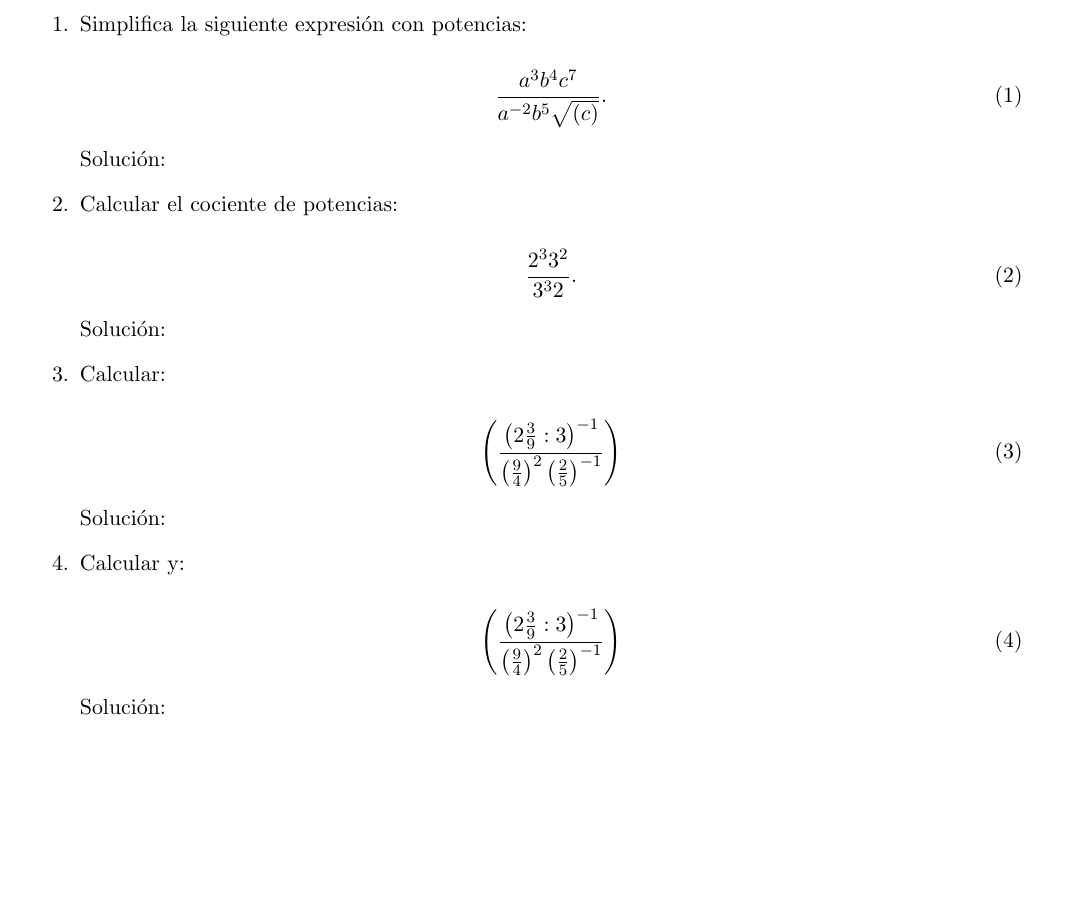
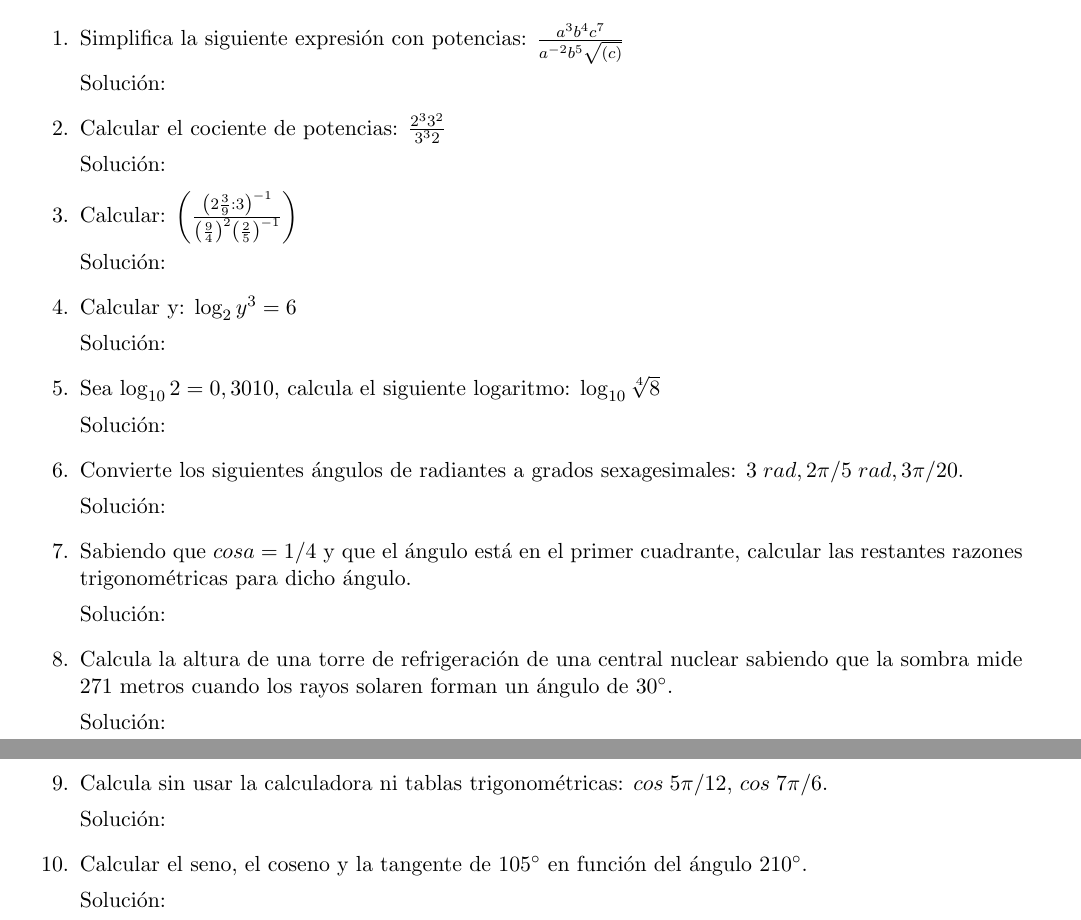
Before and after one commit to fabioquimbay/unir-gfi-per5786, a LaTeX document (calculo-1/act-1/unir_gfi_per5786_calculo-1_act-1.tex): part of the page before the commit and two parts of pages 1 and 2 of 2 after it, the two joined at a grey line, cut so that both start at the same text, the shorter picture padded with empty space. Compiled offline with pdfLaTeX.

Commit message:
Se completa los ejercicios

```diff
--- a/calculo-1/act-1/unir_gfi_per5786_calculo-1_act-1.tex
+++ b/calculo-1/act-1/unir_gfi_per5786_calculo-1_act-1.tex
@@ -96,42 +96,62 @@ Resuelve los siguientes problemas rápidos de manera individual. Para ello, pued
 \begin{enumerate}
 
 	%%%%%%%%%%%%%%%%%%%%
-	\item Simplifica la siguiente expresión con potencias:
+	\item Simplifica la siguiente expresión con potencias: $\frac{a^3b^4c^7}{a^{-2}b^5\sqrt{(c)}}$
 	%%%%%%%%%%%%%%%%%%%%
-
-	\begin{equation}
-		\frac{a^3b^4c^7}{a^{-2}b^5\sqrt{(c)}}.
-	\end{equation}
 
 	Solución:
 
 	%%%%%%%%%%%%%%%%%%%%
-	\item Calcular el cociente de potencias:
+	\item Calcular el cociente de potencias: $\frac{2^33^2}{3^32}$
 	%%%%%%%%%%%%%%%%%%%%
-
-	\begin{equation}
-		\frac{2^33^2}{3^32}.
-	\end{equation}
 
 	Solución:
 
 	%%%%%%%%%%%%%%%%%%%%
-	\item Calcular:
+	\item Calcular: $\left( \frac{\left( 2 \frac{3}{9} : 3\right)^{-1}}{\left(\frac{9}{4}\right)^2\left(\frac{2}{5}\right)^{-1}} \right)$
 	%%%%%%%%%%%%%%%%%%%%
-
-	\begin{equation}
-		\left( \frac{\left( 2 \frac{3}{9} : 3\right)^{-1}}{\left(\frac{9}{4}\right)^2\left(\frac{2}{5}\right)^{-1}} \right)
-	\end{equation}
 
 	Solución:
 
 	%%%%%%%%%%%%%%%%%%%%
-	\item Calcular y:
+	\item Calcular y: $\log_{2}y^3 = 6$
 	%%%%%%%%%%%%%%%%%%%%
 
-	\begin{equation}
-		\left( \frac{\left( 2 \frac{3}{9} : 3\right)^{-1}}{\left(\frac{9}{4}\right)^2\left(\frac{2}{5}\right)^{-1}} \right)
-	\end{equation}
+	Solución:
+
+	%%%%%%%%%%%%%%%%%%%%
+	\item Sea $\log_{10}2 = 0,3010$, calcula el siguiente logaritmo: $\log_{10}\sqrt[4]{8}$
+	%%%%%%%%%%%%%%%%%%%%
+
+	Solución:
+
+	%%%%%%%%%%%%%%%%%%%%
+	\item Convierte los siguientes ángulos de radiantes a grados sexagesimales: $3\;rad, 2\pi/5\;rad, 3\pi/20$.
+	%%%%%%%%%%%%%%%%%%%%
+
+	Solución:
+
+	%%%%%%%%%%%%%%%%%%%%
+	\item Sabiendo que $cosa=1/4$ y que el ángulo está en el primer cuadrante, calcular las restantes razones trigonométricas para dicho ángulo.
+	%%%%%%%%%%%%%%%%%%%%
+
+	Solución:
+
+	%%%%%%%%%%%%%%%%%%%%
+	\item Calcula la altura de una torre de refrigeración de una central nuclear sabiendo que la sombra mide 271 metros cuando los rayos solaren forman un ángulo de $30^\circ$.
+	%%%%%%%%%%%%%%%%%%%%
+
+	Solución:
+
+	%%%%%%%%%%%%%%%%%%%%
+	\item Calcula sin usar la calculadora ni tablas trigonométricas: $cos\;5\pi/12$, $cos\;7\pi/6$.
+	%%%%%%%%%%%%%%%%%%%%
+
+	Solución:
+
+	%%%%%%%%%%%%%%%%%%%%
+	\item Calcular el seno, el coseno y la tangente de $105^\circ$ en función del ángulo $210^\circ$.
+	%%%%%%%%%%%%%%%%%%%%
 
 	Solución:
 
```
